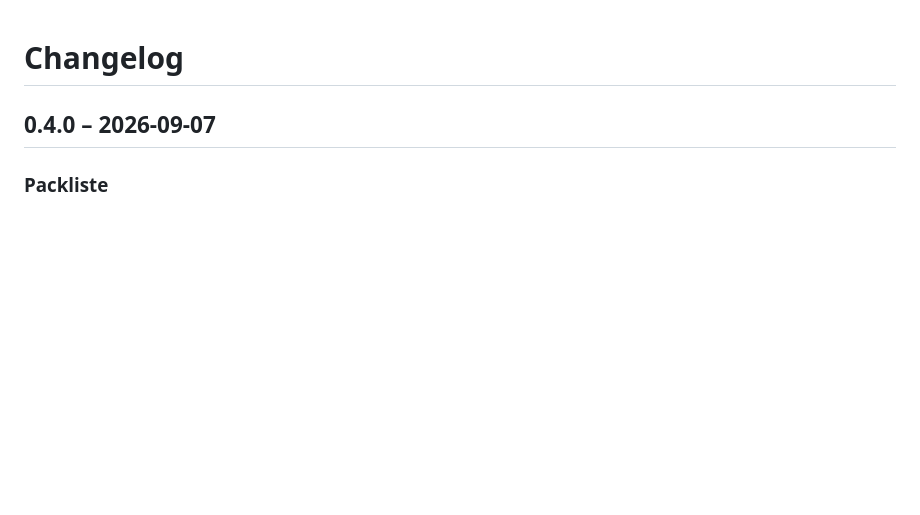
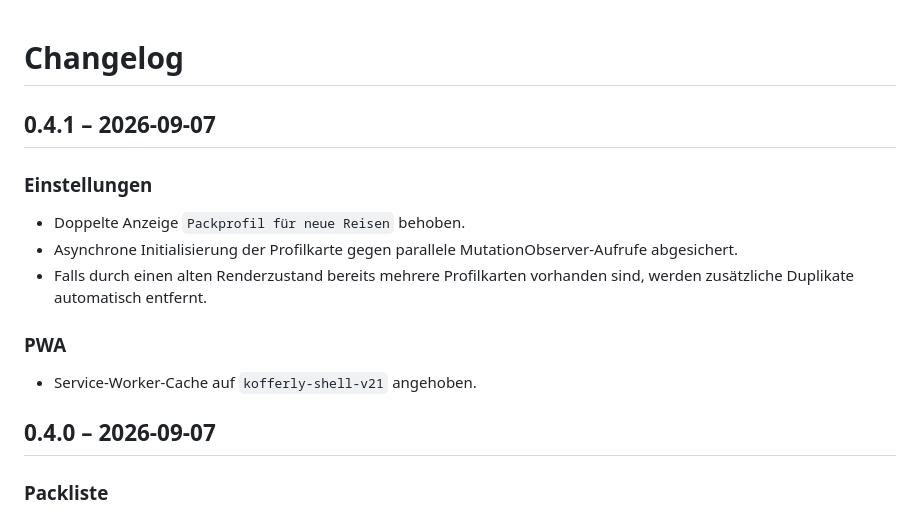
Before and after one commit to SomeCGMGuy/kofferly, a Markdown page: CHANGELOG.md, the part around the change. Rendered like a GitHub page; blank space fills up the shorter version.

Commit message:
docs: document pack profile duplicate fix

```diff
--- a/CHANGELOG.md
+++ b/CHANGELOG.md
@@ -1,4 +1,14 @@
 # Changelog
+
+## 0.4.1 – 2026-09-07
+
+### Einstellungen
+- Doppelte Anzeige `Packprofil für neue Reisen` behoben.
+- Asynchrone Initialisierung der Profilkarte gegen parallele MutationObserver-Aufrufe abgesichert.
+- Falls durch einen alten Renderzustand bereits mehrere Profilkarten vorhanden sind, werden zusätzliche Duplikate automatisch entfernt.
+
+### PWA
+- Service-Worker-Cache auf `kofferly-shell-v21` angehoben.
 
 ## 0.4.0 – 2026-09-07
 
```
